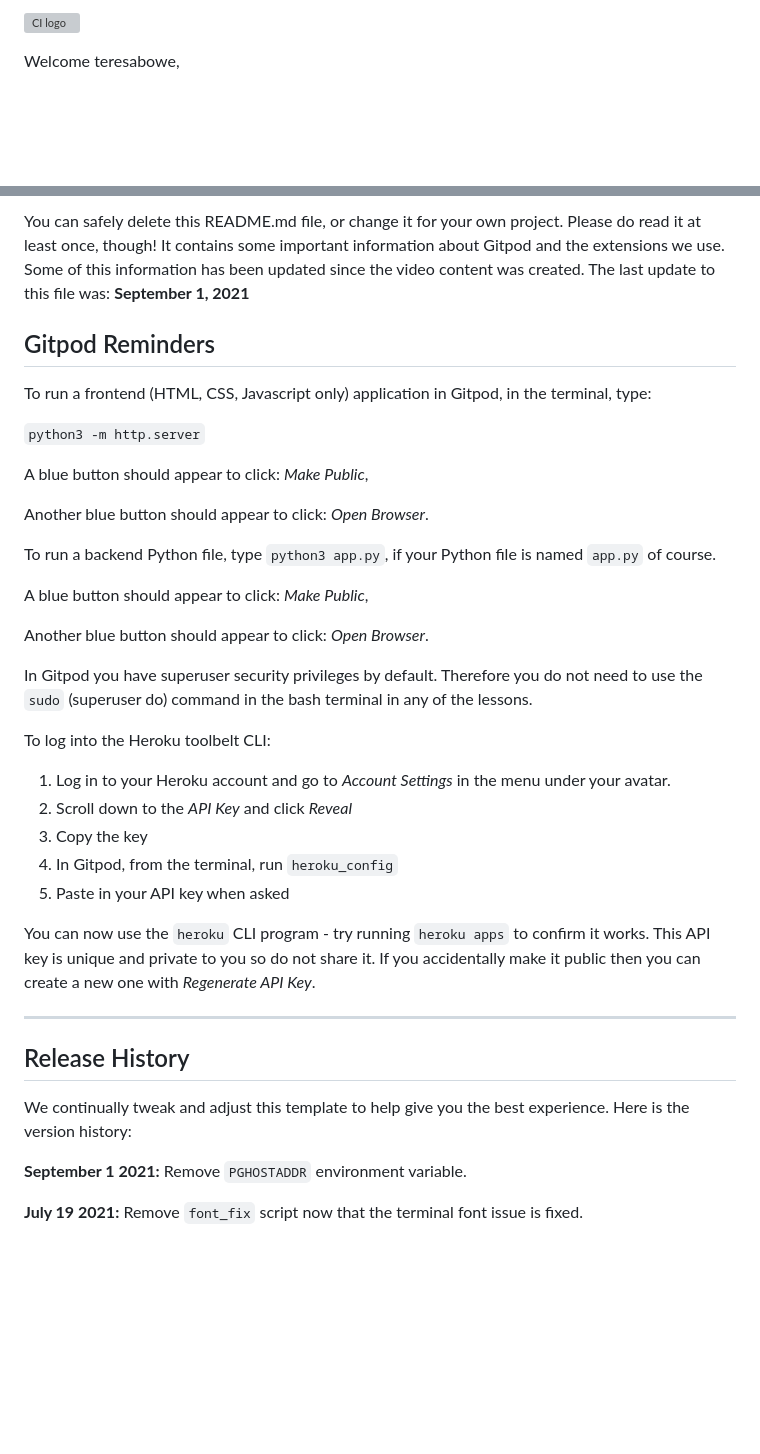
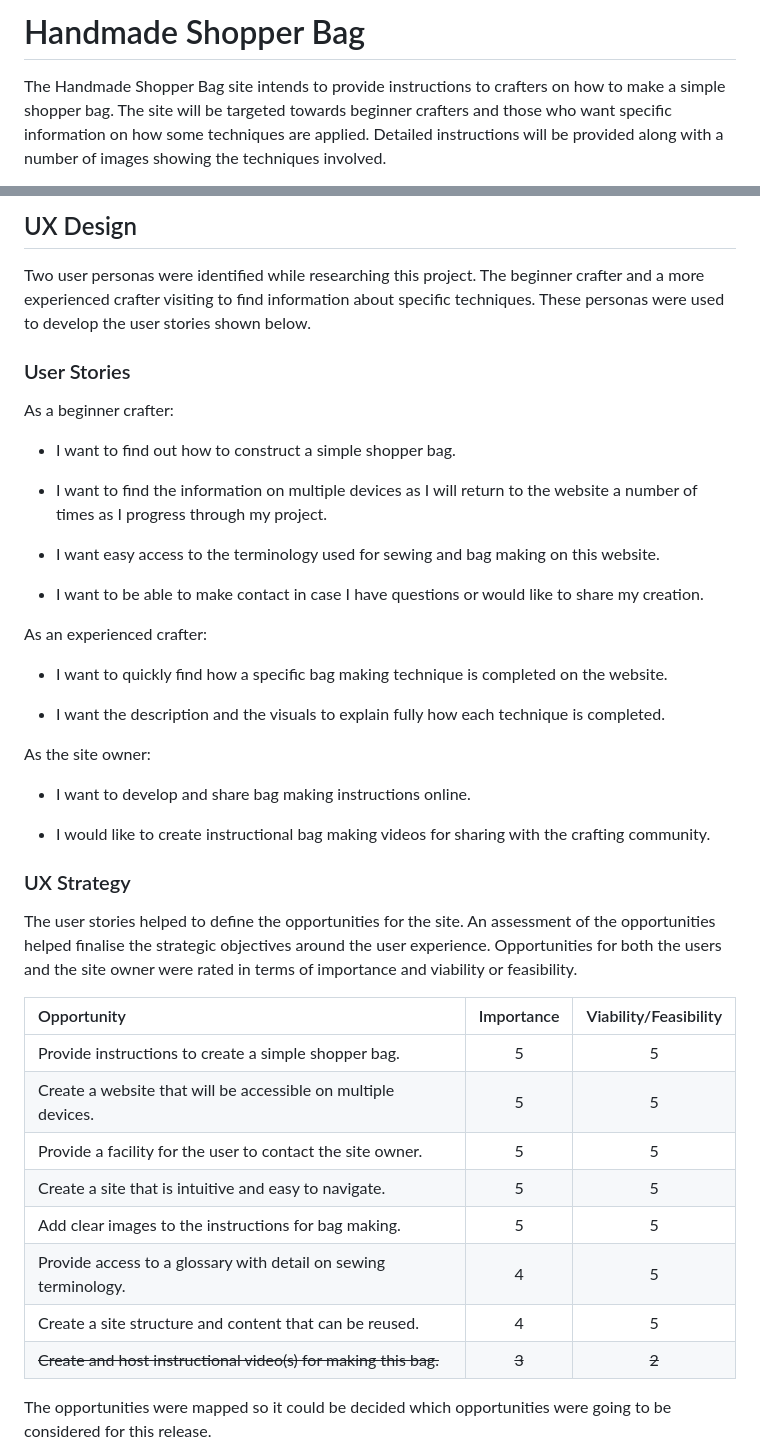
Before and after one commit to teresabowe/make-a-shopper-bag, a Markdown page: README.md, 2 parts joined by grey strips. Drawn GitHub-style; blank space fills up the shorter version; grey boxes are pictures that could not be loaded.

Commit message:
add introduction and ux design to readme.md

```diff
--- a/README.md
+++ b/README.md
@@ -1,4 +1,4 @@
-![CI logo](https://codeinstitute.s3.amazonaws.com/fullstack/ci_logo_small.png)
+# Handmade Shopper Bag
 
-Welcome teresabowe,
+The Handmade Shopper Bag site intends to provide instructions to crafters on how to make a simple shopper bag.  The site will be targeted towards beginner crafters and those who want specific information on how some techniques are applied.  Detailed instructions will be provided along with a number of images showing the techniques involved.
 
@@ -6,41 +6,46 @@ This is the Code Institute student template for Gitpod. We have preinstalled all
 
-You can safely delete this README.md file, or change it for your own project. Please do read it at least once, though! It contains some important information about Gitpod and the extensions we use. Some of this information has been updated since the video content was created. The last update to this file was: **September 1, 2021**
+## UX Design
 
-## Gitpod Reminders
+Two user personas were identified while researching this project.  The beginner crafter and a more experienced crafter visiting to find information about specific techniques.  These personas were used to develop the user stories shown below.
 
-To run a frontend (HTML, CSS, Javascript only) application in Gitpod, in the terminal, type:
+### User Stories
 
-`python3 -m http.server`
+As a beginner crafter:
 
-A blue button should appear to click: _Make Public_,
+- I want to find out how to construct a simple shopper bag.
 
-Another blue button should appear to click: _Open Browser_.
+- I want to find the information on multiple devices as I will return to the website a number of times as I progress through my project.
 
-To run a backend Python file, type `python3 app.py`, if your Python file is named `app.py` of course.
+- I want easy access to the terminology used for sewing and bag making on this website.
 
-A blue button should appear to click: _Make Public_,
+- I want to be able to make contact in case I have questions or would like to share my creation.
 
-Another blue button should appear to click: _Open Browser_.
+As an experienced crafter:
 
-In Gitpod you have superuser security privileges by default. Therefore you do not need to use the `sudo` (superuser do) command in the bash terminal in any of the lessons.
+- I want to quickly find how a specific bag making technique is completed on the website.
 
-To log into the Heroku toolbelt CLI:
+- I want the description and the visuals to explain fully how each technique is completed.
 
-1. Log in to your Heroku account and go to *Account Settings* in the menu under your avatar.
-2. Scroll down to the *API Key* and click *Reveal*
-3. Copy the key
-4. In Gitpod, from the terminal, run `heroku_config`
-5. Paste in your API key when asked
+As the site owner:
 
-You can now use the `heroku` CLI program - try running `heroku apps` to confirm it works. This API key is unique and private to you so do not share it. If you accidentally make it public then you can create a new one with _Regenerate API Key_.
+- I want to develop and share bag making instructions online.
 
-------
+- I would like to create instructional bag making videos for sharing with the crafting community.
 
-## Release History
+### UX Strategy
 
-We continually tweak and adjust this template to help give you the best experience. Here is the version history:
+The user stories helped to define the opportunities for the site.  An assessment of the opportunities helped finalise the strategic objectives around the user experience. Opportunities for both the users and the site owner were rated in terms of importance and viability or feasibility.
 
-**September 1 2021:** Remove `PGHOSTADDR` environment variable.
+| Opportunity                                                       |  Importance     |    Viability/Feasibility    |
+| :------------                                                     |   :---:         |   :---:                     |
+| Provide instructions to create a simple shopper bag.              |     5           |     5                       |
+| Create a website that will be accessible on multiple devices.     |     5           |     5                       |
+| Provide a facility for the user to contact the site owner.        |     5           |     5                       |
+| Create a site that is intuitive and easy to navigate.             |     5           |     5                       |
+| Add clear images to the instructions for bag making.              |     5           |     5                       |
+| Provide access to a glossary with detail on sewing terminology.   |     4           |     5                       |
+| Create a site structure and content that can be reused.           |     4           |     5                       |
+| ~~Create and host instructional video(s) for making this bag.~~   |     ~~3~~       |     ~~2~~                   |
 
-**July 19 2021:** Remove `font_fix` script now that the terminal font issue is fixed.
+The opportunities were mapped so it could be decided which opportunities were going to be considered for this release.
 
```
Also changed, not shown: other parts of README.md (+3 -62 lines), assets/images/am-i-responsive.png (added).
